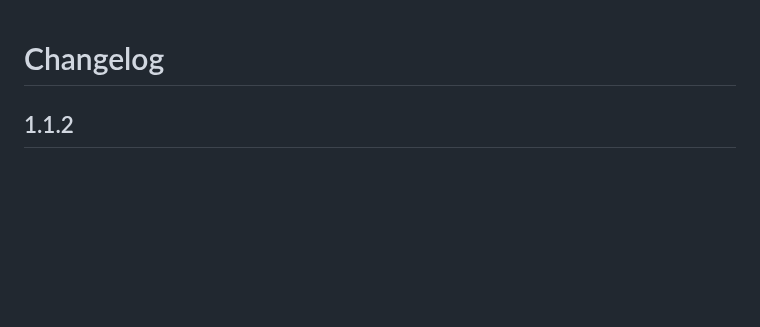
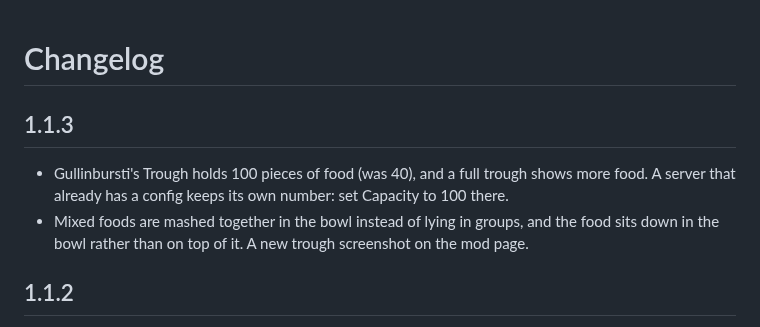
Before and after one commit to TheRealRel/PotatoFarmer, a Markdown page: package/CHANGELOG.md, the part around the change. Drawn GitHub-style; blank space fills up the shorter version.

```diff
--- a/package/CHANGELOG.md
+++ b/package/CHANGELOG.md
@@ -1,4 +1,8 @@
 # Changelog
+
+## 1.1.3
+- Gullinbursti's Trough holds 100 pieces of food (was 40), and a full trough shows more food. A server that already has a config keeps its own number: set Capacity to 100 there.
+- Mixed foods are mashed together in the bowl instead of lying in groups, and the food sits down in the bowl rather than on top of it. A new trough screenshot on the mod page.
 
 ## 1.1.2
 - Gullinkambi's Roost is 1.3 times bigger (about 2.5 m long), so it stands over your hens.
```
Also changed, not shown: package/README.md (+3 -3 lines), docs/images/trough-boars.jpg, 3 other files.
